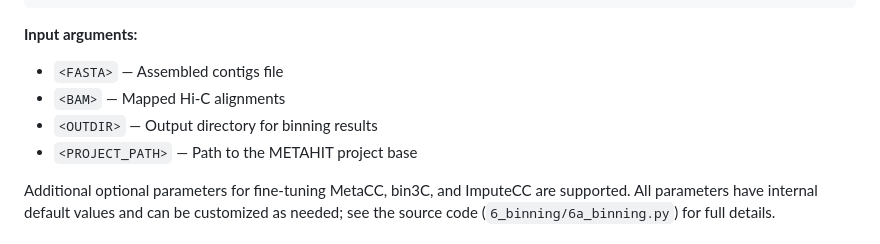
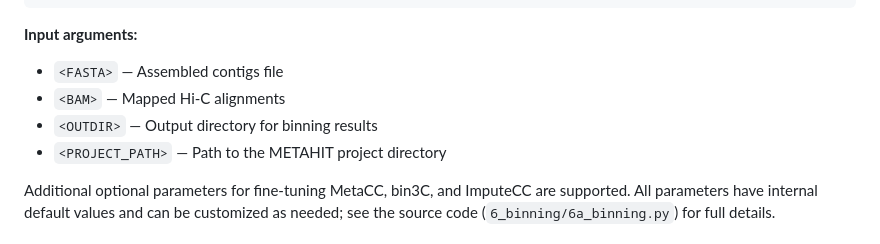
Before and after one commit to dyxstat/METAHIT, a Markdown page: README.md, the part around the change. Rendered like a GitHub page.

```diff
--- a/README.md
+++ b/README.md
@@ -50,7 +50,7 @@ bash 6_binning.sh <FASTA> <BAM> <OUTDIR> <PROJECT_PATH> -t 80
 - `<FASTA>` — Assembled contigs file
 - `<BAM>` — Mapped Hi-C alignments
 - `<OUTDIR>` — Output directory for binning results
-- `<PROJECT_PATH>` — Path to the METAHIT project base
+- `<PROJECT_PATH>` — Path to the METAHIT project directory
 
 Additional optional parameters for fine-tuning MetaCC, bin3C, and ImputeCC are supported. All parameters have internal default values and can be customized as needed; see the source code (`6_binning/6a_binning.py`) for full details.
 
```
